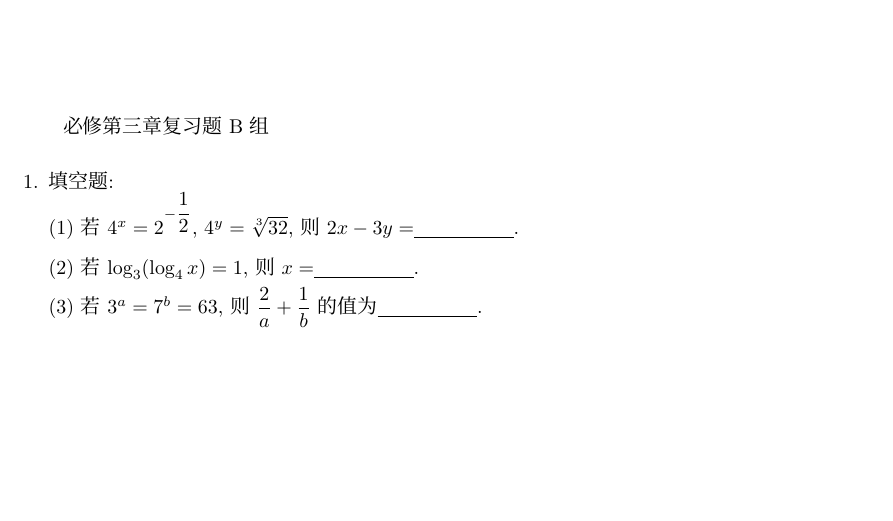
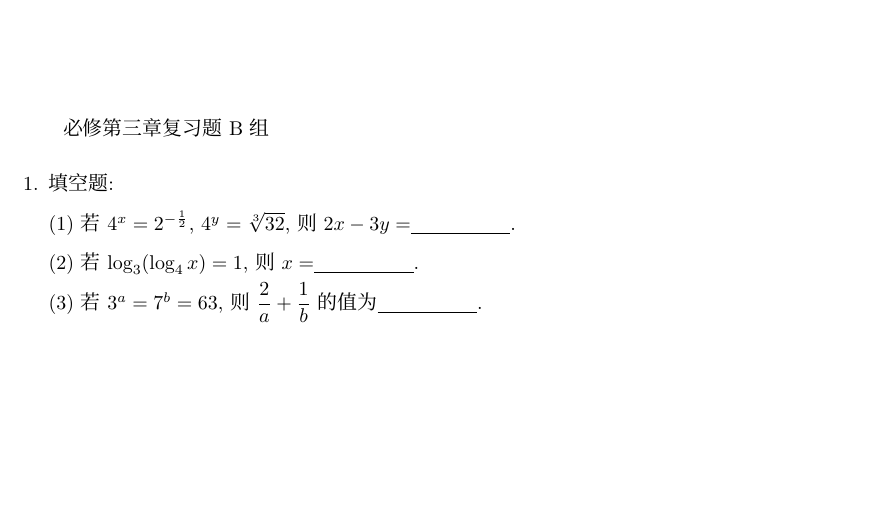
Before and after one commit to WeiyeWang/mathdept, a LaTeX document (2023届高三暑假/教材复习题汇总_含空格.tex): part of page 12 of 80, cut so that both start at the same text. Compiled offline with XeLaTeX; a missing font is replaced by an installed copy or a similar font.

Commit message:
20220623

```diff
--- a/2023届高三暑假/教材复习题汇总_含空格.tex
+++ b/2023届高三暑假/教材复习题汇总_含空格.tex
@@ -254,7 +254,7 @@ A.~#1 &B.~#2& C.~#3& D.~#4
 \begin{enumerate}[1.]
 
 \item 填空题:\\
-(1) 若$4^x=2^{-\dfrac{1}{2}}$, $4^y=\sqrt[3]{32}$, 则$2x-3y=$\blank{50}.\\
+(1) 若$4^x=2^{-\frac{1}{2}}$, $4^y=\sqrt[3]{32}$, 则$2x-3y=$\blank{50}.\\
 (2) 若$\log_3(\log_4 x)=1$, 则$x=$\blank{50}.\\
 (3) 若$3^a=7^b=63$, 则$\dfrac 2a+\dfrac 1b$的值为\blank{50}.\\
 \vspace*{3cm}
```
